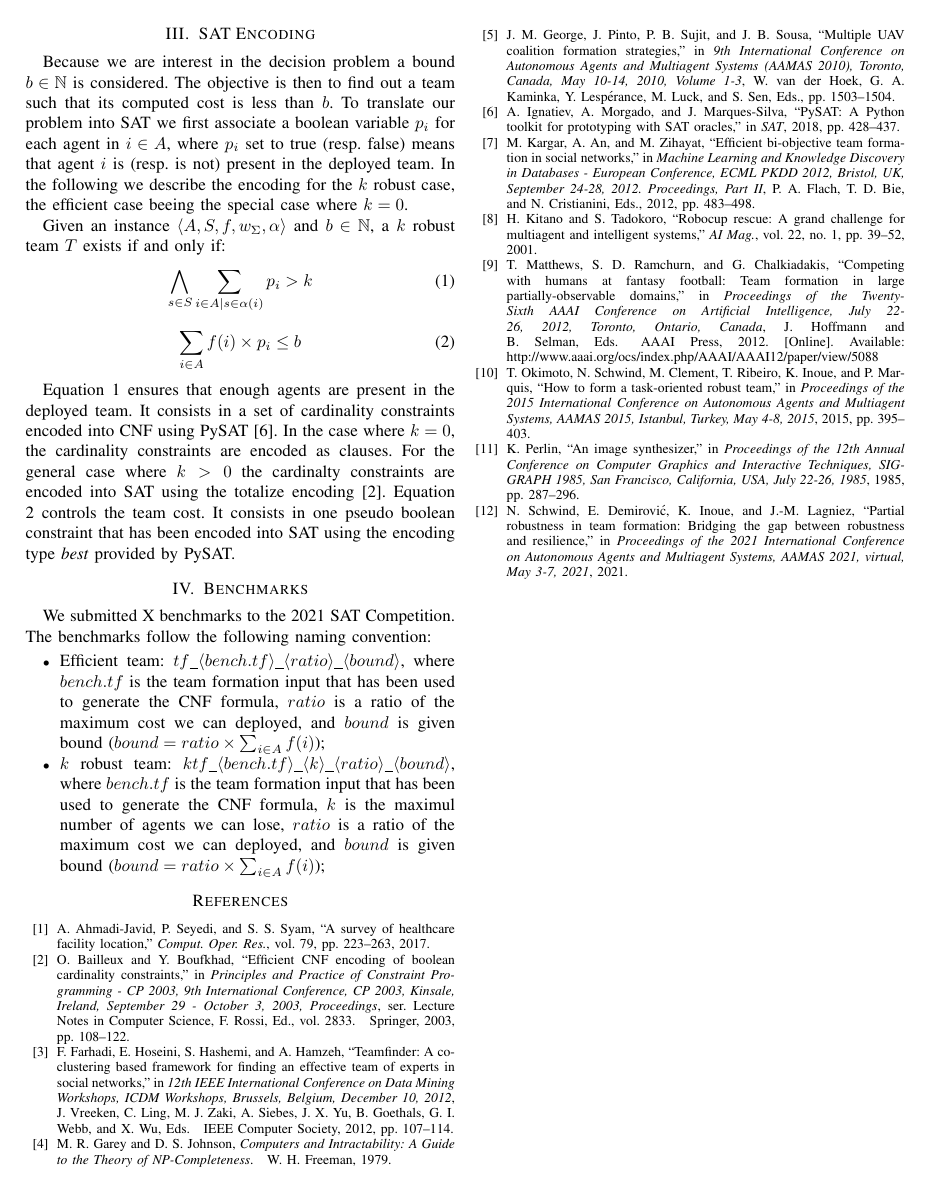
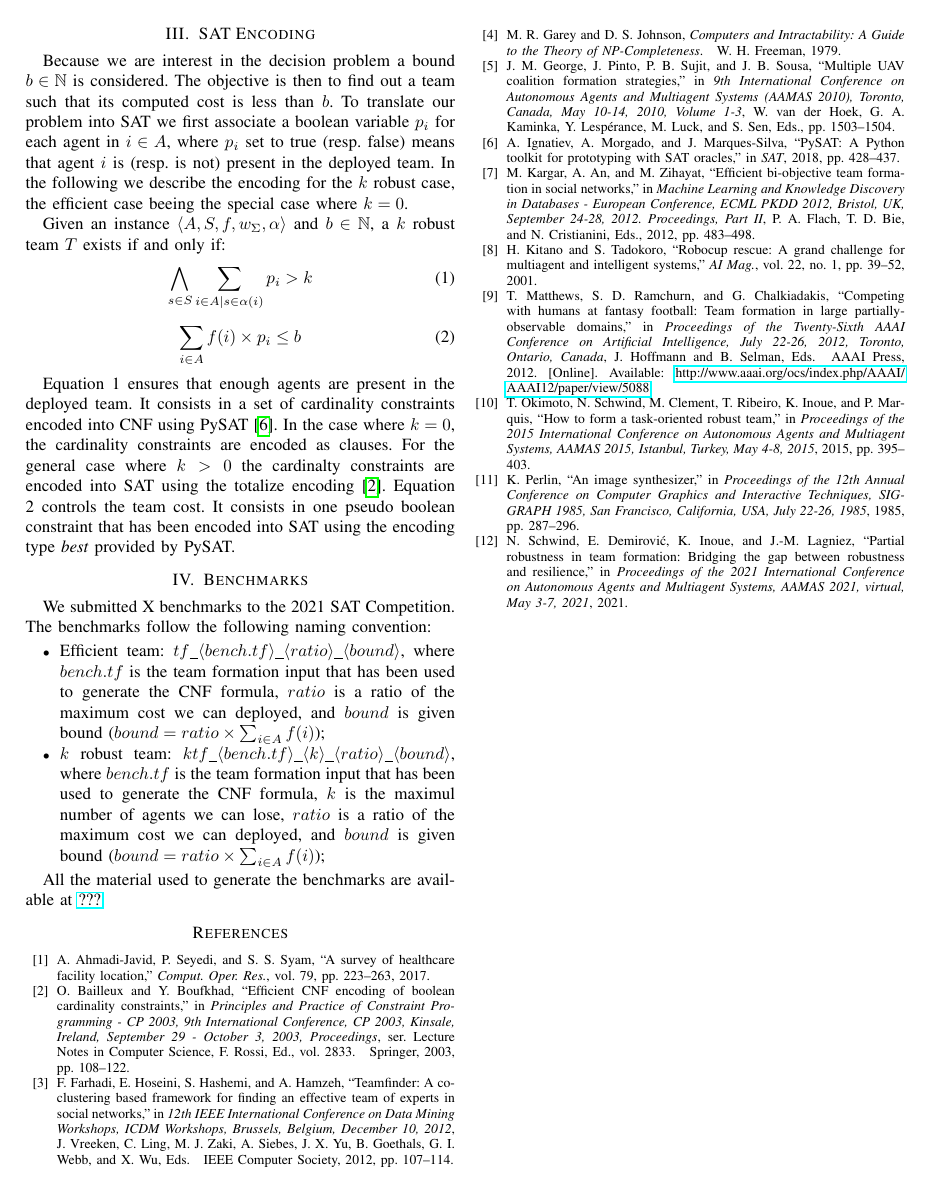
Before and after one commit to jm62300/team-formation, a LaTeX paper (description/teamFormation.tex): page 3 of 3. Compiled offline with pdfLaTeX; a missing font is replaced by an installed copy or a similar font; a LaTeX package or settings file that is missing is left out.

Commit message:
first draft

```diff
--- a/description/teamFormation.tex
+++ b/description/teamFormation.tex
@@ -1,4 +1,6 @@
 \documentclass[conference]{IEEEtran}
+\usepackage{hyperref}
+
 \IEEEoverridecommandlockouts
 % The preceding line is only needed to identify funding in the first footnote. If that is unneeded, please comment it out.
 \usepackage{cite}
@@ -285,9 +288,7 @@ $ratio$ is a ratio of the maximum cost we can deployed, and $bound$ is given bou
 ($bound = ratio \times \sum_{i \in A} f(i)$);
 \end{itemize}
 
-
-
-
+All the material used to generate the benchmarks are available at \url{???}.
 
 
 \bibliographystyle{IEEEtrans}
```
Also changed, not shown: description/teamFormation.pdf, description/teamFormation.tex (1 more changed lines), 1 other file.
